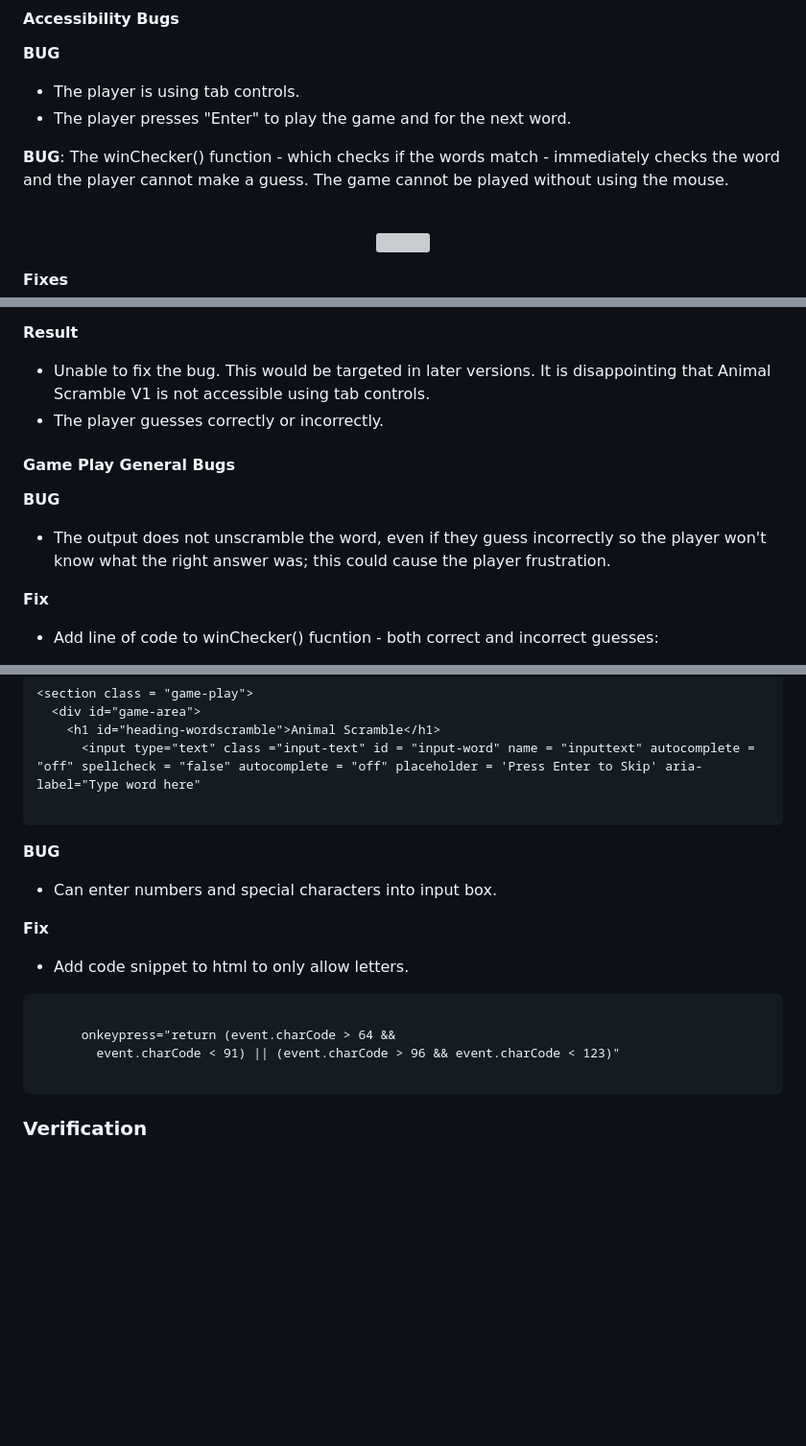
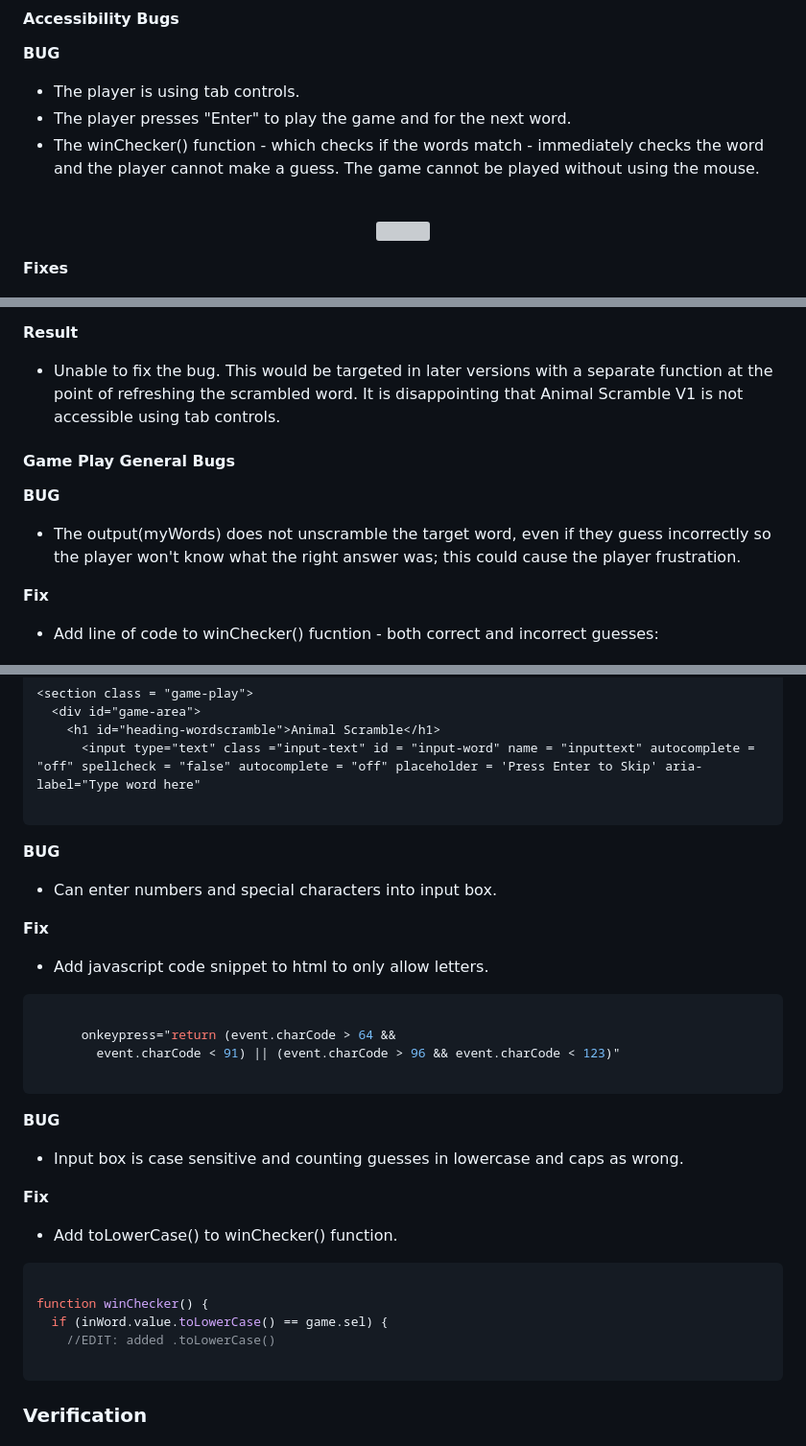
Before and after one commit to jeskodes/word-scramble, a Markdown page: README.md, 3 parts joined by grey strips. Shown at 96% size. GitHub-like rendering; blank space fills up the shorter version; grey boxes are pictures that could not be loaded.

````diff
--- a/README.md
+++ b/README.md
@@ -383,8 +383,7 @@ In future I would carefully plan how I want the anchor links to be styled to kee
 **BUG**
 - The player is using tab controls.
 - The player presses "Enter" to play the game and for the next word.
-
-**BUG**: The winChecker() function - which checks if the words match - immediately checks the word and the player cannot make a guess. The game cannot be played without using the mouse.
+- The winChecker() function - which checks if the words match - immediately checks the word and the player cannot make a guess. The game cannot be played without using the mouse.
 
 <br>
 <p align = "center">
@@ -404,12 +403,12 @@ In future I would carefully plan how I want the anchor links to be styled to kee
 4. Added `btn.onfocus();` after function checked if words matched - this worked to automatically focus on the button but did not fix the bug.
 
 **Result**
-- Unable to fix the bug. This would be targeted in later versions. It is disappointing that Animal Scramble V1 is not accessible using tab controls.
-- The player guesses correctly or incorrectly.
+- Unable to fix the bug. This would be targeted in later versions with a separate function at the point of refreshing the scrambled word.
+It is disappointing that Animal Scramble V1 is not accessible using tab controls.
 
 #### Game Play General Bugs
 **BUG**
-- The output does not unscramble the word, even if they guess incorrectly so the player won't know what the right answer was; this could cause the player frustration.
+- The output(myWords) does not unscramble the target word, even if they guess incorrectly so the player won't know what the right answer was; this could cause the player frustration.
 
 **Fix**
  - Add line of code to winChecker() fucntion - both correct and incorrect guesses:
@@ -454,19 +514,33 @@ function gamePlay() {
 ```
 
 
-
-
 **BUG**
 
 - Can enter numbers and special characters into input box.
 
 **Fix**
-- Add code snippet to html to only allow letters.
+- Add javascript code snippet to html to only allow letters.
 
-```html
+```javascript
 
       onkeypress="return (event.charCode > 64 &&
 	    event.charCode < 91) || (event.charCode > 96 && event.charCode < 123)"
+
+```
+
+**BUG**
+
+- Input box is case sensitive and counting guesses in lowercase and caps as wrong.
+
+**Fix**
+
+- Add toLowerCase() to winChecker() function.
+
+```javascript
+
+function winChecker() {
+  if (inWord.value.toLowerCase() == game.sel) {
+    //EDIT: added .toLowerCase()
 
 ```
 ### Verification
````
Also changed, not shown: other parts of README.md (+63 -2 lines).
